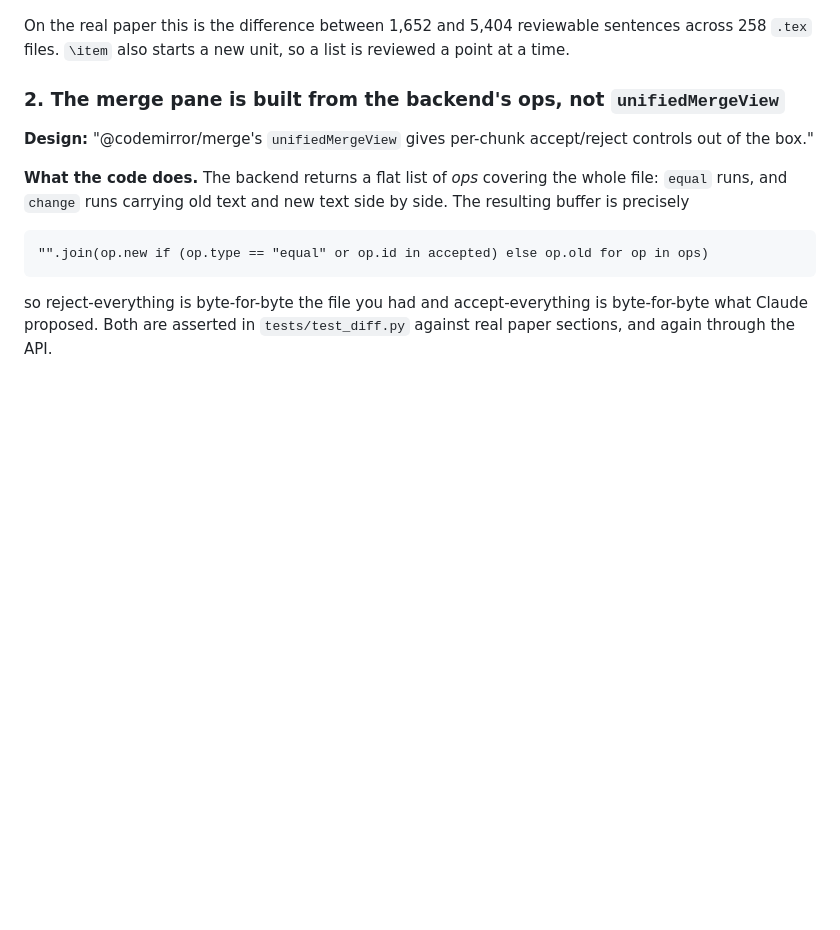
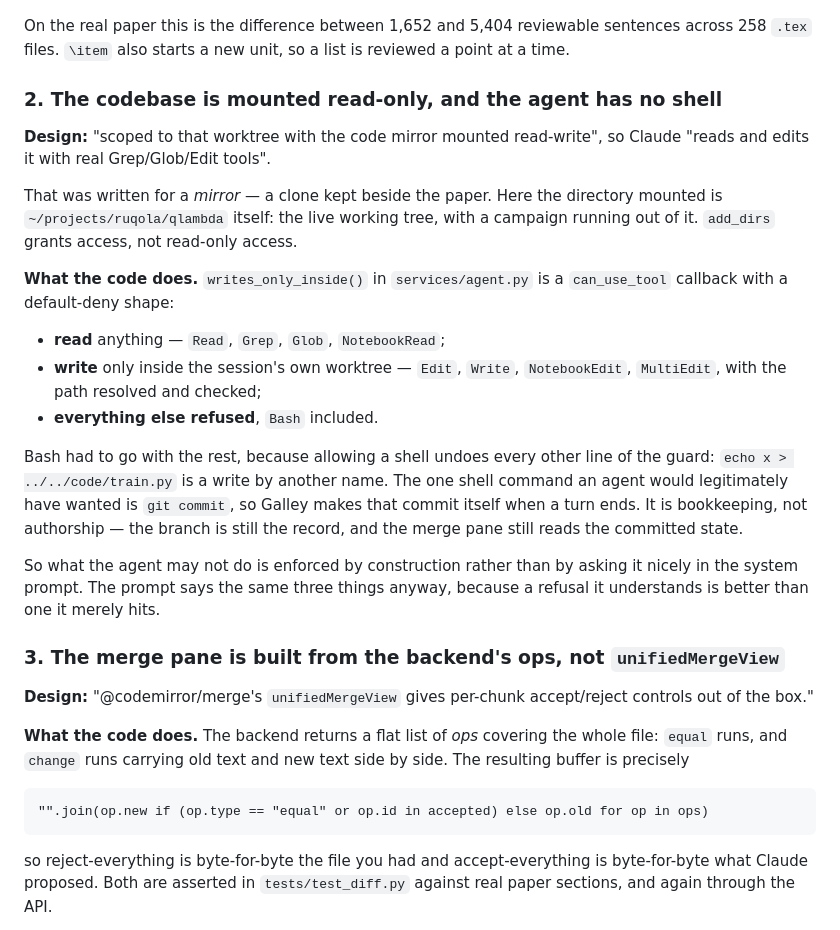
Before and after one commit to rareone0602/galley, a Markdown page: docs/implementation.md, the part around one of its changes. Rendered like a GitHub page; blank space fills up the shorter version.

Commit message:
docs: record the read-only guard and the live run
Co-Authored-By: Claude Opus 5 (1M context) <noreply@anthropic.com>
Claude-Session: https://claude.ai/code/session_01Sm2x7KfPR5mfEKM8ab1yPr

```diff
--- a/docs/implementation.md
+++ b/docs/implementation.md
@@ -73,7 +73,36 @@ On the real paper this is the difference between 1,652 and 5,404 reviewable
 sentences across 258 `.tex` files. `\item` also starts a new unit, so a list is
 reviewed a point at a time.
 
-### 2. The merge pane is built from the backend's ops, not `unifiedMergeView`
+### 2. The codebase is mounted read-only, and the agent has no shell
+
+**Design:** "scoped to that worktree with the code mirror mounted read-write",
+so Claude "reads and edits it with real Grep/Glob/Edit tools".
+
+That was written for a *mirror* — a clone kept beside the paper. Here the
+directory mounted is `~/projects/ruqola/qlambda` itself: the live working tree,
+with a campaign running out of it. `add_dirs` grants access, not read-only
+access.
+
+**What the code does.** `writes_only_inside()` in `services/agent.py` is a
+`can_use_tool` callback with a default-deny shape:
+
+- **read** anything — `Read`, `Grep`, `Glob`, `NotebookRead`;
+- **write** only inside the session's own worktree — `Edit`, `Write`,
+  `NotebookEdit`, `MultiEdit`, with the path resolved and checked;
+- **everything else refused**, `Bash` included.
+
+Bash had to go with the rest, because allowing a shell undoes every other line
+of the guard: `echo x > ../../code/train.py` is a write by another name. The one
+shell command an agent would legitimately have wanted is `git commit`, so Galley
+makes that commit itself when a turn ends. It is bookkeeping, not authorship —
+the branch is still the record, and the merge pane still reads the committed
+state.
+
+So what the agent may not do is enforced by construction rather than by asking
+it nicely in the system prompt. The prompt says the same three things anyway,
+because a refusal it understands is better than one it merely hits.
+
+### 3. The merge pane is built from the backend's ops, not `unifiedMergeView`
 
 **Design:** "@codemirror/merge's `unifiedMergeView` gives per-chunk
 accept/reject controls out of the box."
```
Also changed, not shown: other parts of docs/implementation.md (+14 -3 lines).
